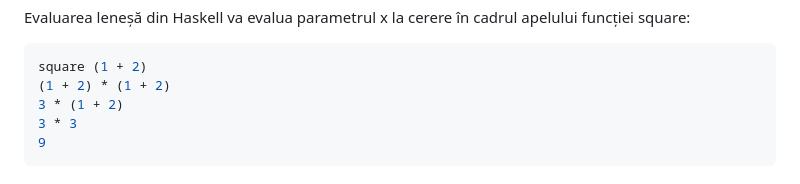
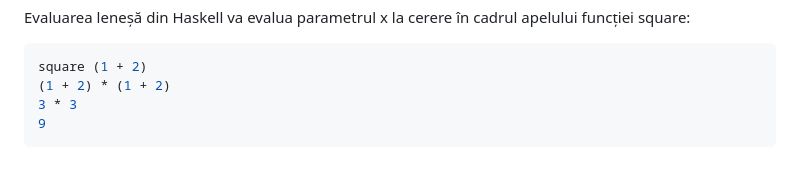
Before and after one commit to cs-pub-ro/PP-laboratoare, a Markdown page: haskell/intro/README.md, the part around one of its changes. Rendered like a GitHub page.

````diff
--- a/haskell/intro/README.md
+++ b/haskell/intro/README.md
@@ -64,7 +64,6 @@ Evaluarea leneșă din Haskell va evalua parametrul x la cerere în cadrul apelu
 ```haskell
 square (1 + 2)
 (1 + 2) * (1 + 2)
-3 * (1 + 2)
 3 * 3
 9
 ```
````
Also changed, not shown: other parts of haskell/intro/README.md (+2 -2 lines).
